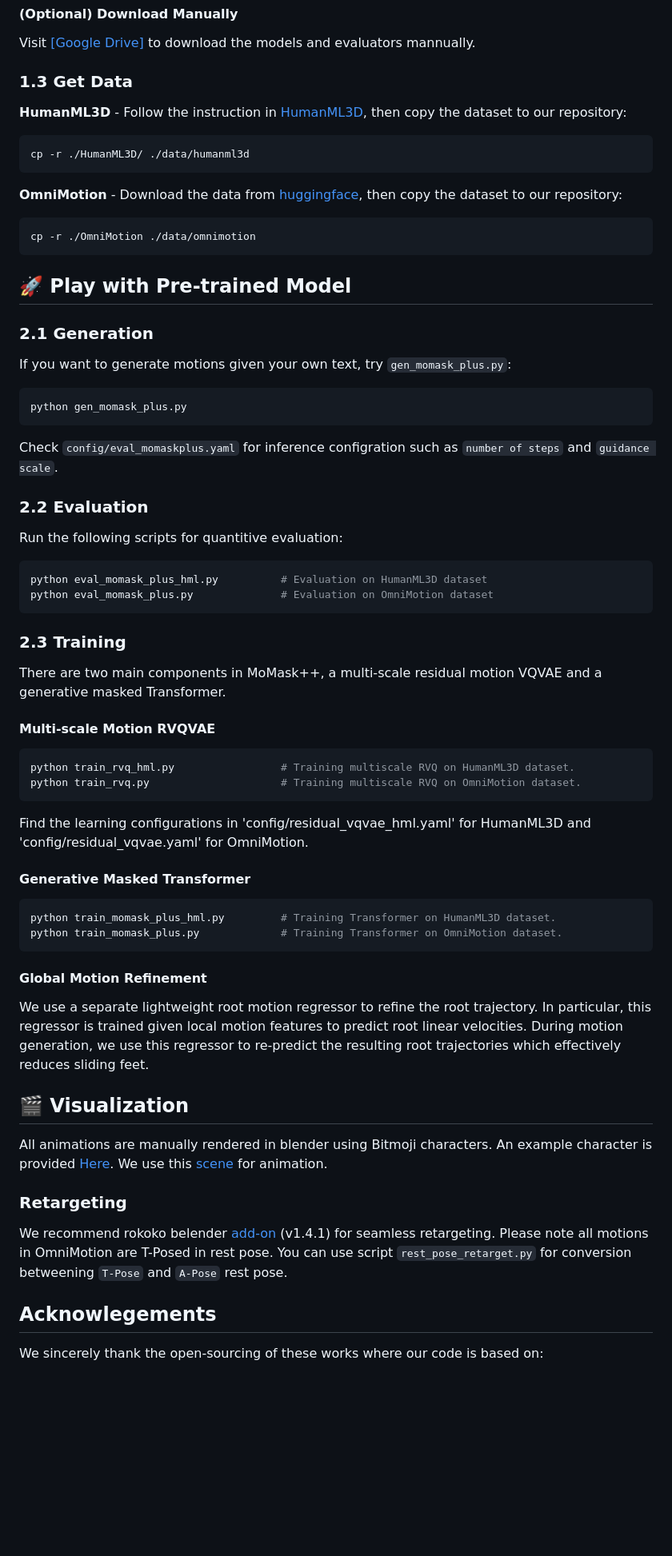
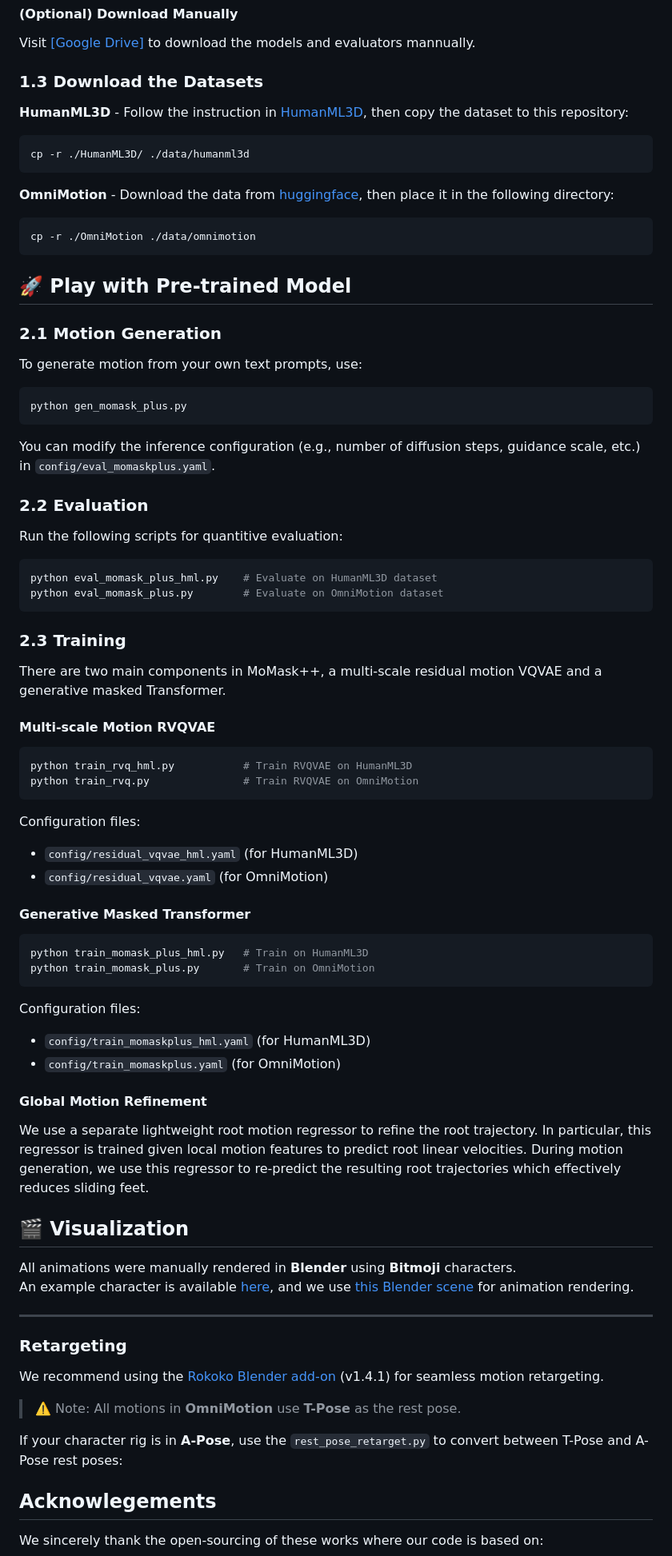
Before and after one commit to snap-research/SnapMoGen, a Markdown page: README.md, the part around one of its changes. Shown at 80% size. GitHub-like rendering; blank space fills up the shorter version.

````diff
--- a/README.md
+++ b/README.md
@@ -59,15 +60,15 @@ To address the download error related to gdown: "Cannot retrieve the public link
 #### (Optional) Download Manually
 Visit [[Google Drive]](https://drive.google.com/drive/folders/1sHajltuE2xgHh91H9pFpMAYAkHaX9o57?usp=drive_link) to download the models and evaluators mannually.
 
-### 1.3 Get Data
+### 1.3 Download the Datasets
 
-**HumanML3D** - Follow the instruction in [HumanML3D](https://github.com/EricGuo5513/HumanML3D.git), then copy the dataset to our repository:
+**HumanML3D** - Follow the instruction in [HumanML3D](https://github.com/EricGuo5513/HumanML3D.git), then copy the dataset to this repository:
 
 ```
 cp -r ./HumanML3D/ ./data/humanml3d
 ```
 
-**OmniMotion** - Download the data from [huggingface](https://huggingface.co/datasets/Ericguo5513/OmniMotion), then copy the dataset to our repository:
+**OmniMotion** - Download the data from [huggingface](https://huggingface.co/datasets/Ericguo5513/OmniMotion), then place it in the following directory:
 
 ```
 cp -r ./OmniMotion ./data/omnimotion
@@ -75,23 +76,22 @@ cp -r ./OmniMotion ./data/omnimotion
 
 ## :rocket: Play with Pre-trained Model
 
-### 2.1 Generation
+### 2.1 Motion Generation
 
-If you want to generate motions given your own text, try ``gen_momask_plus.py``:
+To generate motion from your own text prompts, use:
 
 ```
 python gen_momask_plus.py
 ```
-
-Check ``config/eval_momaskplus.yaml`` for inference configration such as ``number of steps`` and ``guidance scale``.
+You can modify the inference configuration (e.g., number of diffusion steps, guidance scale, etc.) in ``config/eval_momaskplus.yaml``.
 
 ### 2.2 Evaluation
 
 Run the following scripts for quantitive evaluation:
 
 ```sh
-python eval_momask_plus_hml.py          # Evaluation on HumanML3D dataset
-python eval_momask_plus.py              # Evaluation on OmniMotion dataset
+python eval_momask_plus_hml.py    # Evaluate on HumanML3D dataset
+python eval_momask_plus.py        # Evaluate on OmniMotion dataset
 ```
 
 ### 2.3 Training
@@ -101,18 +101,24 @@ There are two main components in MoMask++, a multi-scale residual motion VQVAE a
 #### Multi-scale Motion RVQVAE
 
 ```sh
-python train_rvq_hml.py                 # Training multiscale RVQ on HumanML3D dataset.
-python train_rvq.py                     # Training multiscale RVQ on OmniMotion dataset.
+python train_rvq_hml.py           # Train RVQVAE on HumanML3D
+python train_rvq.py               # Train RVQVAE on OmniMotion
 ```
 
-Find the learning configurations in 'config/residual_vqvae_hml.yaml' for HumanML3D and 'config/residual_vqvae.yaml' for OmniMotion.
+Configuration files:
+* ``config/residual_vqvae_hml.yaml`` (for HumanML3D)
+* ``config/residual_vqvae.yaml`` (for OmniMotion)
 
 #### Generative Masked Transformer
 
 ```sh
-python train_momask_plus_hml.py         # Training Transformer on HumanML3D dataset.
-python train_momask_plus.py             # Training Transformer on OmniMotion dataset.
+python train_momask_plus_hml.py   # Train on HumanML3D
+python train_momask_plus.py       # Train on OmniMotion
 ```
+
+Configuration files:
+* ``config/train_momaskplus_hml.yaml`` (for HumanML3D)
+* ``config/train_momaskplus.yaml`` (for OmniMotion)
 
 #### Global Motion Refinement
 
@@ -120,11 +126,19 @@ We use a separate lightweight root motion regressor to refine the root trajector
 
 ## :clapper: Visualization
 
-All animations are manually rendered in blender using Bitmoji characters. An example character is provided [Here](xxx). We use this [scene](xxxx) for animation.
+All animations were manually rendered in **Blender** using **Bitmoji** characters.
+An example character is available [here](xxx), and we use [this Blender scene](xxxx) for animation rendering.
+
+---
 
 ### Retargeting
 
-We recommend rokoko belender [add-on](https://www.rokoko.com/integrations/blender) (v1.4.1) for seamless retargeting. Please note all motions in OmniMotion are T-Posed in rest pose. You can use script ``rest_pose_retarget.py`` for conversion betweening ``T-Pose`` and ``A-Pose`` rest pose.
+We recommend using the [Rokoko Blender add-on](https://www.rokoko.com/integrations/blender) (v1.4.1) for seamless motion retargeting.
+
+> ⚠️ Note: All motions in **OmniMotion** use **T-Pose** as the rest pose.
+
+If your character rig is in **A-Pose**, use the ``rest_pose_retarget.py`` to convert between T-Pose and A-Pose rest poses:
+
 
 ## Acknowlegements
 
````
Also changed, not shown: other parts of README.md (+8 -7 lines).
